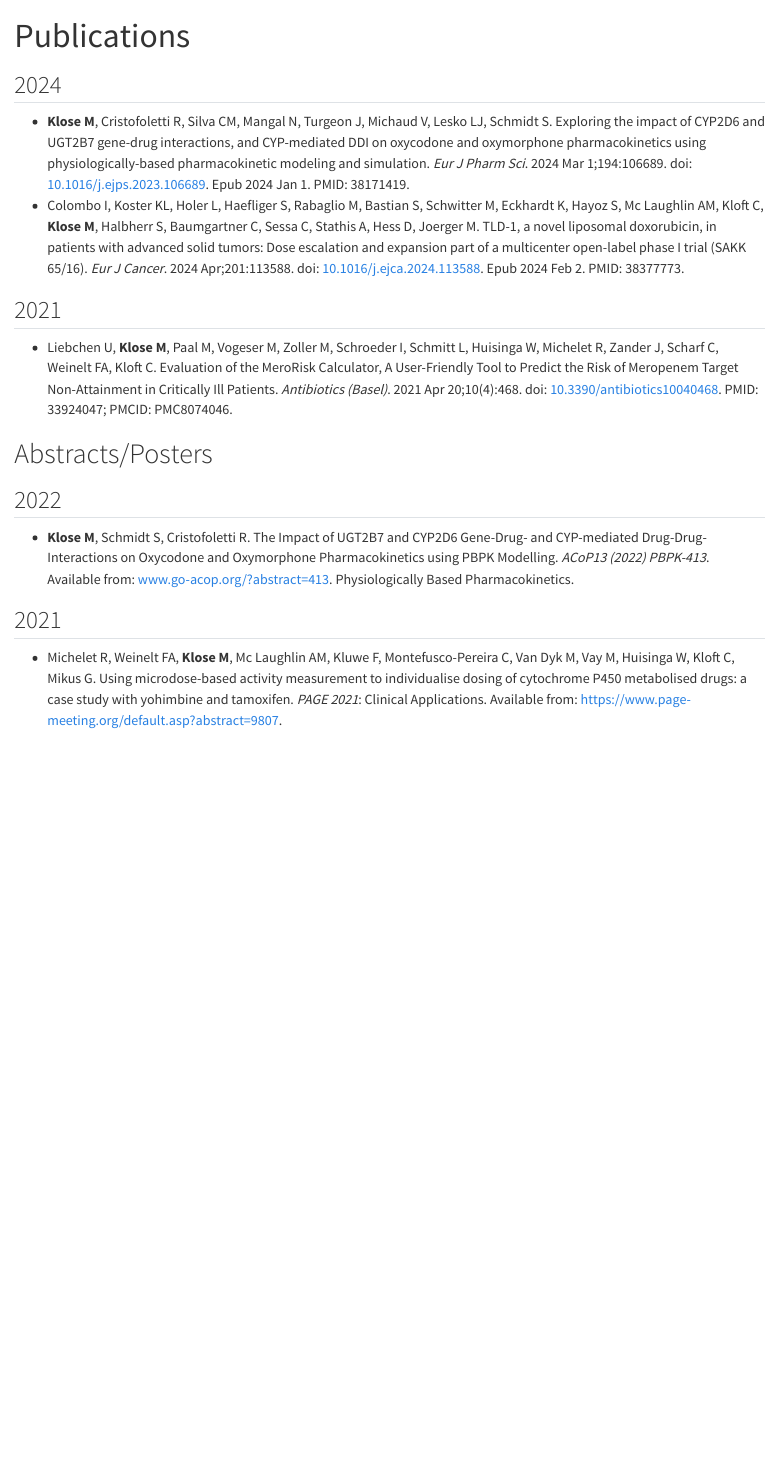
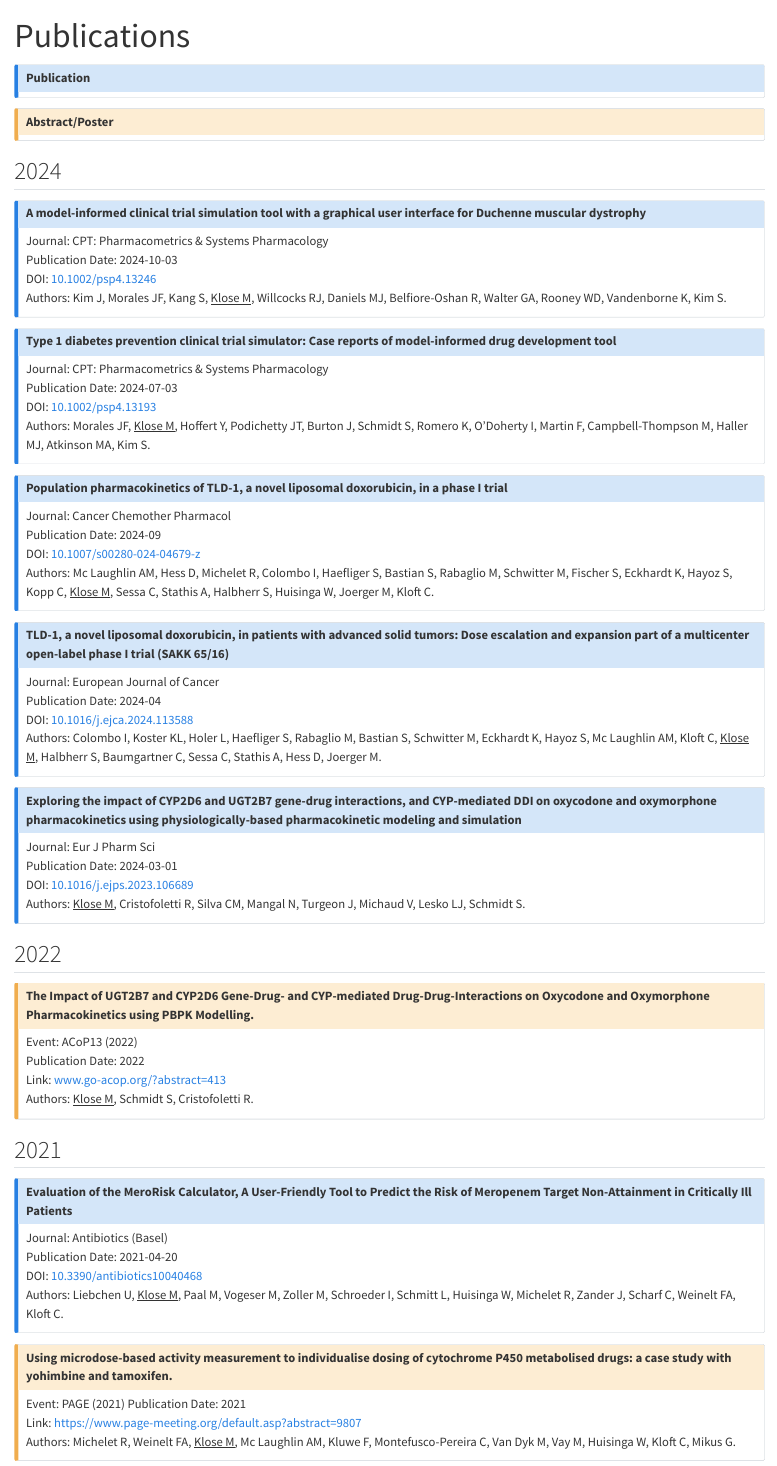
Before and after one commit to marianklose/personal-website, a Quarto document (publications/publications.qmd): the page in a window 1100 px wide, from its top. Rendered offline with R 4.5, knitr and Pandoc in place of Quarto, with nearby package versions.

Commit message:
Update publications

```diff
--- a/publications/publications.qmd
+++ b/publications/publications.qmd
@@ -1,26 +1,115 @@
 ---
 title: "Publications"
 toc: false
+format:
+  html:
+    css: styles.css
 ---
+
+
+::: {.grid}
+
+::: {.g-col-6}
+::: {.callout-note appearance="light" .custom-callout icon=false }
+## Publication
+
+:::
+:::
+
+::: {.g-col-6}
+::: {.callout-caution appearance="light" .custom-callout icon=false }
+## Abstract/Poster
+:::
+
+:::
+
+:::
+
+
+
+
 
 ## 2024
 
-- **Klose M**, Cristofoletti R, Silva CM, Mangal N, Turgeon J, Michaud V, Lesko LJ, Schmidt S. Exploring the impact of CYP2D6 and UGT2B7 gene-drug interactions, and CYP-mediated DDI on oxycodone and oxymorphone pharmacokinetics using physiologically-based pharmacokinetic modeling and simulation. *Eur J Pharm Sci*. 2024 Mar 1;194:106689. doi: [10.1016/j.ejps.2023.106689](https://www.doi.org/10.1016/j.ejps.2023.106689). Epub 2024 Jan 1. PMID: 38171419.
-- Colombo I, Koster KL, Holer L, Haefliger S, Rabaglio M, Bastian S, Schwitter M, Eckhardt K, Hayoz S, Mc Laughlin AM, Kloft C, **Klose M**, Halbherr S, Baumgartner C, Sessa C, Stathis A, Hess D, Joerger M. TLD-1, a novel liposomal doxorubicin, in patients with advanced solid tumors: Dose escalation and expansion part of a multicenter open-label phase I trial (SAKK 65/16). *Eur J Cancer*. 2024 Apr;201:113588. doi: [10.1016/j.ejca.2024.113588](https://www.doi.org/10.1016/j.ejca.2024.113588). Epub 2024 Feb 2. PMID: 38377773.
+::: {.callout-note appearance="light" .custom-callout icon=false collapse="true"}
+## A model-informed clinical trial simulation tool with a graphical user interface for Duchenne muscular dystrophy
+
+Journal: CPT: Pharmacometrics & Systems Pharmacology
+Publication Date: 2024-10-03
+DOI: [10.1002/psp4.13246](https://doi.org/10.1002/psp4.13246){target="_blank"}
+Authors: Kim J, Morales JF, Kang S, <u>Klose M</u>, Willcocks RJ, Daniels MJ, Belfiore-Oshan R, Walter GA, Rooney WD, Vandenborne K, Kim S.
+:::
+
+::: {.callout-note appearance="light" .custom-callout icon=false collapse="true"}
+## Type 1 diabetes prevention clinical trial simulator: Case reports of model-informed drug development tool
+
+Journal: CPT: Pharmacometrics & Systems Pharmacology
+Publication Date: 2024-07-03
+DOI: [10.1002/psp4.13193](https://doi.org/10.1002/psp4.13193){target="_blank"}
+Authors: Morales JF, <u>Klose M</u>, Hoffert Y, Podichetty JT, Burton J, Schmidt S, Romero K, O'Doherty I, Martin F, Campbell-Thompson M, Haller MJ, Atkinson MA, Kim S.
+:::
+
+
+::: {.callout-note appearance="light" .custom-callout icon=false collapse="true"}
+## Population pharmacokinetics of TLD-1, a novel liposomal doxorubicin, in a phase I trial
+
+Journal: Cancer Chemother Pharmacol
+Publication Date: 2024-09
+DOI: [10.1007/s00280-024-04679-z](https://doi.org/10.1007/s00280-024-04679-z){target="_blank"}
+Authors: Mc Laughlin AM, Hess D, Michelet R, Colombo I, Haefliger S, Bastian S, Rabaglio M, Schwitter M, Fischer S, Eckhardt K, Hayoz S, Kopp C, <u>Klose M</u>, Sessa C, Stathis A, Halbherr S, Huisinga W, Joerger M, Kloft C.
+:::
+
+
+::: {.callout-note appearance="light" .custom-callout icon=false collapse="true"}
+## TLD-1, a novel liposomal doxorubicin, in patients with advanced solid tumors: Dose escalation and expansion part of a multicenter open-label phase I trial (SAKK 65/16)
+
+Journal: European Journal of Cancer
+Publication Date: 2024-04
+DOI: [10.1016/j.ejca.2024.113588](https://doi.org/10.1016/j.ejca.2024.113588){target="_blank"}
+Authors: Colombo I, Koster KL, Holer L, Haefliger S, Rabaglio M, Bastian S, Schwitter M, Eckhardt K, Hayoz S, Mc Laughlin AM, Kloft C, <u>Klose M</u>, Halbherr S, Baumgartner C, Sessa C, Stathis A, Hess D, Joerger M.
+:::
+
+
+
+::: {.callout-note appearance="light" .custom-callout icon=false collapse="true"}
+## Exploring the impact of CYP2D6 and UGT2B7 gene-drug interactions, and CYP-mediated DDI on oxycodone and oxymorphone pharmacokinetics using physiologically-based pharmacokinetic modeling and simulation
+
+Journal: Eur J Pharm Sci
+Publication Date: 2024-03-01
+DOI: [10.1016/j.ejps.2023.106689](https://doi.org/10.1016/j.ejps.2023.106689){target="_blank"}
+Authors: <u>Klose M</u>, Cristofoletti R, Silva CM, Mangal N, Turgeon J, Michaud V, Lesko LJ, Schmidt S.
+:::
+
+
+## 2022
+
+::: {.callout-caution  appearance="light" .custom-callout icon=false collapse="true"}
+## The Impact of UGT2B7 and CYP2D6 Gene-Drug- and CYP-mediated Drug-Drug-Interactions on Oxycodone and Oxymorphone Pharmacokinetics using PBPK Modelling.
+
+Event: ACoP13 (2022)
+Publication Date: 2022
+Link: [www.go-acop.org/?abstract=413](https:go-acop.org/?abstract=413){target="_blank"}
+Authors: <u>Klose M</u>, Schmidt S, Cristofoletti R.
+:::
 
 
 ## 2021
 
-- Liebchen U, **Klose M**, Paal M, Vogeser M, Zoller M, Schroeder I, Schmitt L, Huisinga W, Michelet R, Zander J, Scharf C, Weinelt FA, Kloft C. Evaluation of the MeroRisk Calculator, A User-Friendly Tool to Predict the Risk of Meropenem Target Non-Attainment in Critically Ill Patients. *Antibiotics (Basel)*. 2021 Apr 20;10(4):468. doi: [10.3390/antibiotics10040468](https://www.doi.org/10.3390/antibiotics10040468). PMID: 33924047; PMCID: PMC8074046.
 
+::: {.callout-note appearance="light" .custom-callout icon=false collapse="true"}
+## Evaluation of the MeroRisk Calculator, A User-Friendly Tool to Predict the Risk of Meropenem Target Non-Attainment in Critically Ill Patients
 
+Journal: Antibiotics (Basel)
+Publication Date: 2021-04-20
+DOI: [10.3390/antibiotics10040468](https://doi.org/10.3390/antibiotics10040468){target="_blank"}
+Authors: Liebchen U, <u>Klose M</u>, Paal M, Vogeser M, Zoller M, Schroeder I, Schmitt L, Huisinga W, Michelet R, Zander J, Scharf C, Weinelt FA, Kloft C.
+:::
 
-# Abstracts/Posters
+::: {.callout-caution  appearance="light" .custom-callout icon=false collapse="true"}
+## Using microdose-based activity measurement to individualise dosing of cytochrome P450 metabolised drugs: a case study with yohimbine and tamoxifen.
 
-## 2022
-
-- **Klose M**, Schmidt S, Cristofoletti R. The Impact of UGT2B7 and CYP2D6 Gene-Drug- and CYP-mediated Drug-Drug-Interactions on Oxycodone and Oxymorphone Pharmacokinetics using PBPK Modelling. *ACoP13 (2022) PBPK-413*. Available from: [www.go-acop.org/?abstract=413](www.go-acop.org/?abstract=413). Physiologically Based Pharmacokinetics.
-
-## 2021
-
-- Michelet R, Weinelt FA, **Klose M**, Mc Laughlin AM, Kluwe F, Montefusco-Pereira C, Van Dyk M, Vay M, Huisinga W, Kloft C, Mikus G. Using microdose-based activity measurement to individualise dosing of cytochrome P450 metabolised drugs: a case study with yohimbine and tamoxifen. *PAGE 2021*: Clinical Applications. Available from: [https://www.page-meeting.org/default.asp?abstract=9807](https://www.page-meeting.org/default.asp?abstract=9807).
+Event: PAGE (2021)
+Publication Date: 2021
+Link: [https://www.page-meeting.org/default.asp?abstract=9807](https://www.page-meeting.org/default.asp?abstract=9807){target="_blank"}
+Authors: Michelet R, Weinelt FA, <u>Klose M</u>, Mc Laughlin AM, Kluwe F, Montefusco-Pereira C, Van Dyk M, Vay M, Huisinga W, Kloft C, Mikus G.
+:::
--- /dev/null
+++ b/publications/styles.css
@@ -0,0 +1,3 @@
+.custom-callout .callout-header .callout-title-container {
+    color: black !important; /* Forces the title color to black */
+}
```
Also changed, not shown: 8 other files.
